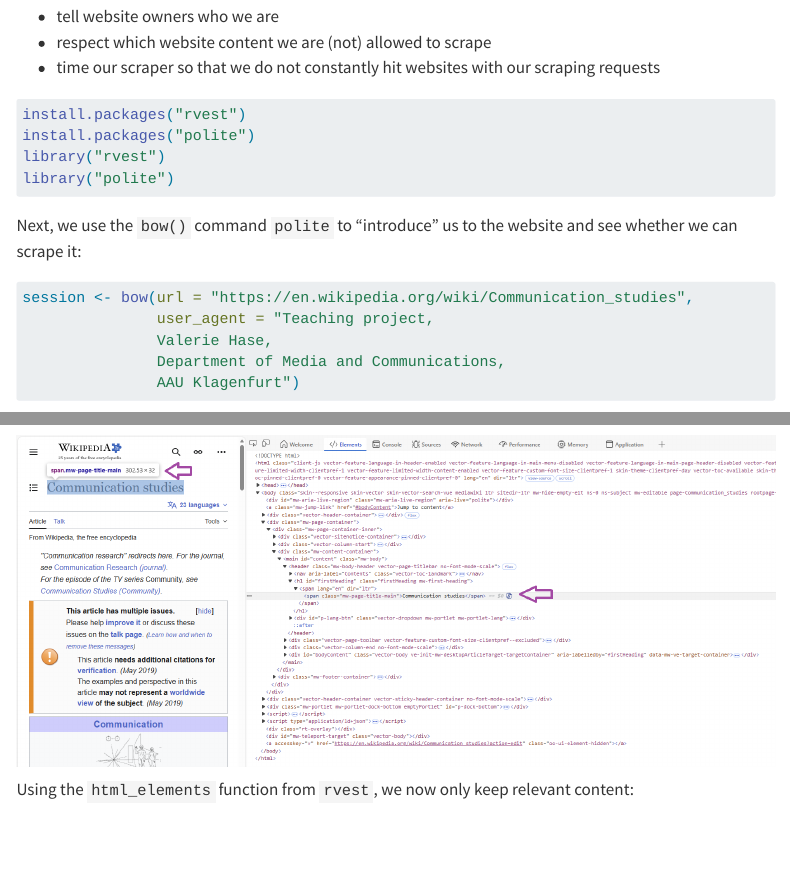
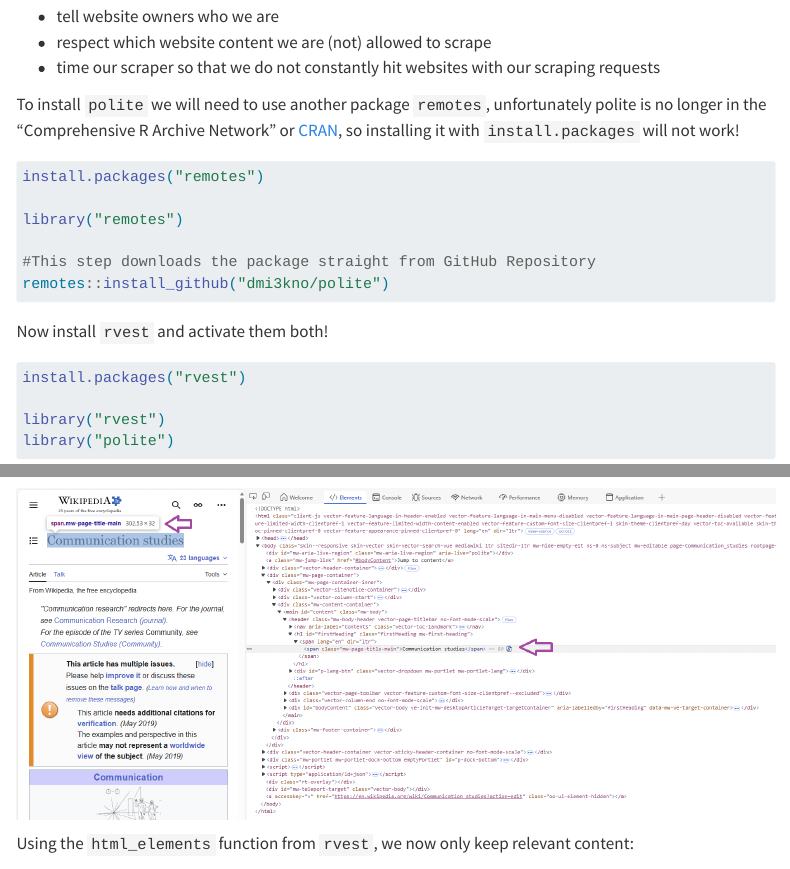
Before and after one commit to media-methods/programming-with-r, a Quarto document (9-web-scraping.qmd): the page in a window 1100 px wide, from 6920 px down, and a second part further down, joined at a grey line. Rendered offline with R 4.5, knitr and Pandoc in place of Quarto, with nearby package versions; some code elsewhere in the file could not run offline; menus at the side of the page are left out.

Commit message:
polite package installation fix
explanation on "remotes" package

````diff
--- a/9-web-scraping.qmd
+++ b/9-web-scraping.qmd
@@ -313,9 +313,22 @@ While `rvest` allows us to scrape and parse content, `polite` assures that we ad
 - respect which website content we are (not) allowed to scrape
 - time our scraper so that we do not constantly hit websites with our scraping requests
 
+To install `polite` we will need to use another package `remotes`, unfortunately polite is no longer in the "Comprehensive R Archive Network" or [CRAN](https://cran.r-project.org/), so installing it with `install.packages` will not work!
+
+```{r,7-scrap-1a, eval = FALSE, echo = TRUE, warning=FALSE,message=FALSE}
+install.packages("remotes")
+
+library("remotes")
+
+#This step downloads the package straight from GitHub Repository
+remotes::install_github("dmi3kno/polite")
+```
+
+Now install `rvest` and activate them both!
+
 ```{r,7-scrap-1, eval = FALSE, echo = TRUE, warning=FALSE,message=FALSE}
 install.packages("rvest")
-install.packages("polite")
+
 library("rvest")
 library("polite")
 ```
````
Also changed, not shown: docs/search.json, 9-web-scraping.qmd (1 more changed lines), 1 other file.
